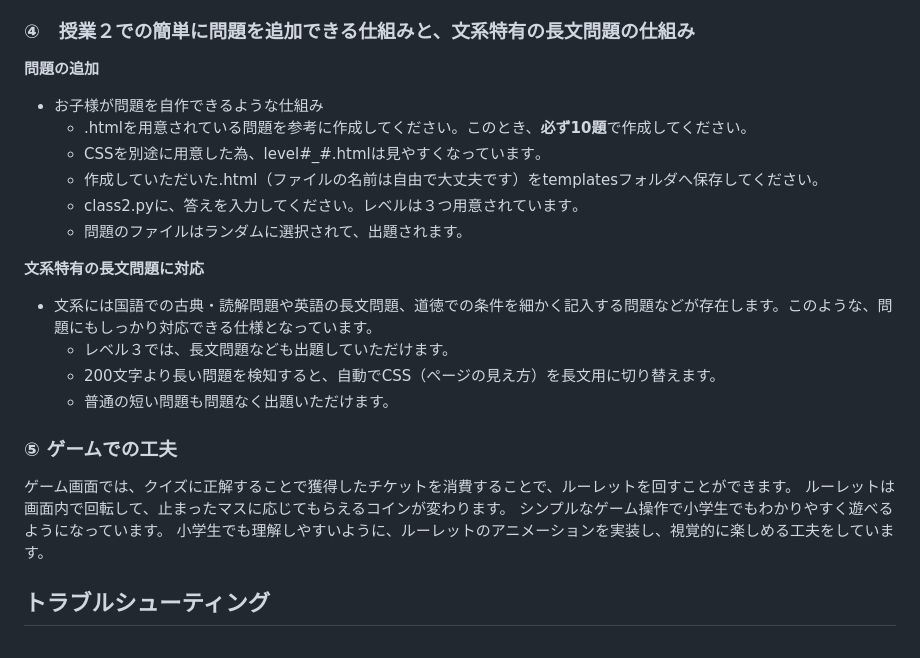
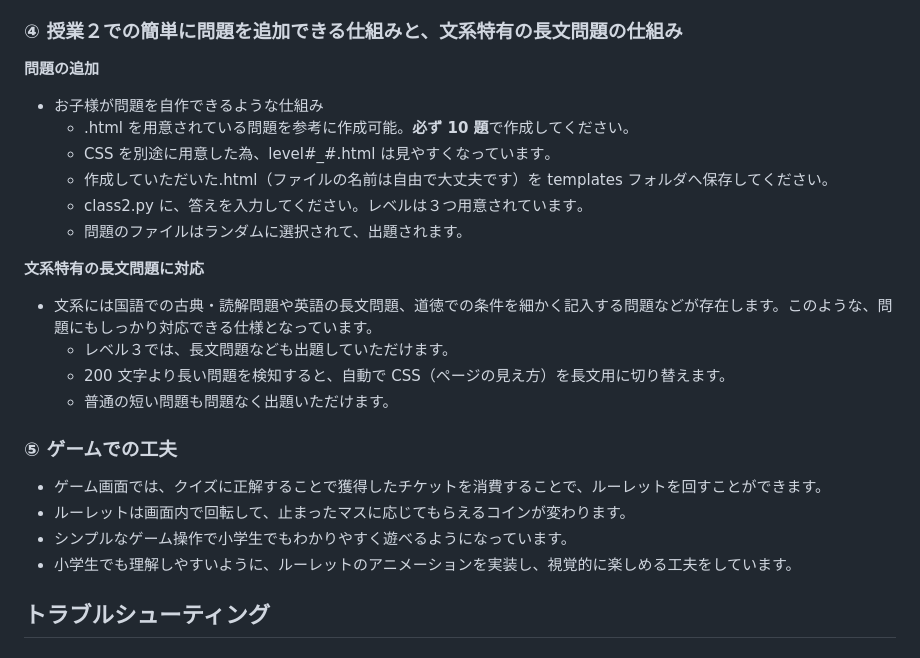
Before and after one commit to OOP2-2025-final-G12/pikapika-school, a Markdown page: README.md, the part around one of its changes. Drawn GitHub-style.

```diff
--- a/README.md
+++ b/README.md
@@ -243,26 +243,30 @@ pikapika-school/
 - class1 専用スタイル(`static/class1_style.css`)で全体デザインを統一
 - 算数シンボル（+、−、×、÷、=）を背景に配置した教育的な見た目
 
-### ④　授業２での簡単に問題を追加できる仕組みと、文系特有の長文問題の仕組み
+### ④ 授業２での簡単に問題を追加できる仕組みと、文系特有の長文問題の仕組み
+
 **問題の追加**
+
 - お子様が問題を自作できるような仕組み
-  - .htmlを用意されている問題を参考に作成してください。このとき、**必ず10題**で作成してください。
-  - CSSを別途に用意した為、level#_#.htmlは見やすくなっています｡
-  - 作成していただいた.html（ファイルの名前は自由で大丈夫です）をtemplatesフォルダへ保存してください。
-  - class2.pyに、答えを入力してください。レベルは３つ用意されています｡
+  - .html を用意されている問題を参考に作成可能。**必ず 10 題**で作成してください。
+  - CSS を別途に用意した為、level#\_#.html は見やすくなっています｡
+  - 作成していただいた.html（ファイルの名前は自由で大丈夫です）を templates フォルダへ保存してください。
+  - class2.py に、答えを入力してください。レベルは３つ用意されています｡
   - 問題のファイルはランダムに選択されて、出題されます。
 
 **文系特有の長文問題に対応**
+
 - 文系には国語での古典・読解問題や英語の長文問題、道徳での条件を細かく記入する問題などが存在します。このような、問題にもしっかり対応できる仕様となっています。
   - レベル３では、長文問題なども出題していただけます。
-  - 200文字より長い問題を検知すると、自動でCSS（ページの見え方）を長文用に切り替えます。
+  - 200 文字より長い問題を検知すると、自動で CSS（ページの見え方）を長文用に切り替えます。
   - 普通の短い問題も問題なく出題いただけます。
 
- ### ⑤ ゲームでの工夫
- ゲーム画面では、クイズに正解することで獲得したチケットを消費することで、ルーレットを回すことができます。
- ルーレットは画面内で回転して、止まったマスに応じてもらえるコインが変わります。
- シンプルなゲーム操作で小学生でもわかりやすく遊べるようになっています。
- 小学生でも理解しやすいように、ルーレットのアニメーションを実装し、視覚的に楽しめる工夫をしています。
+### ⑤ ゲームでの工夫
+
+- ゲーム画面では、クイズに正解することで獲得したチケットを消費することで、ルーレットを回すことができます。
+- ルーレットは画面内で回転して、止まったマスに応じてもらえるコインが変わります。
+- シンプルなゲーム操作で小学生でもわかりやすく遊べるようになっています。
+- 小学生でも理解しやすいように、ルーレットのアニメーションを実装し、視覚的に楽しめる工夫をしています。
 
 ## トラブルシューティング
 
```
Also changed, not shown: other parts of README.md (+22 -22 lines).
